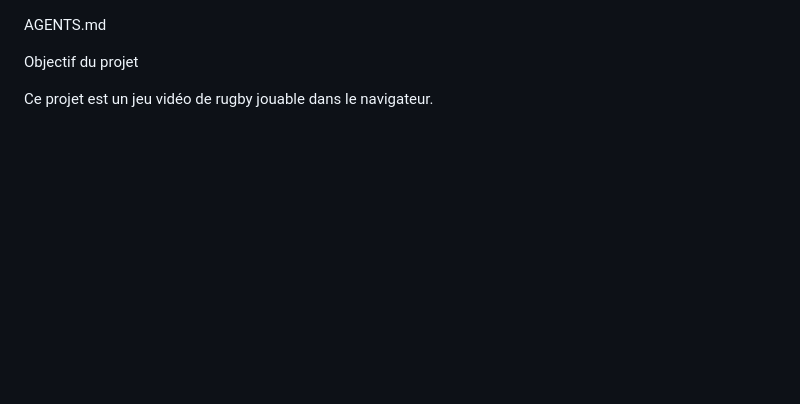
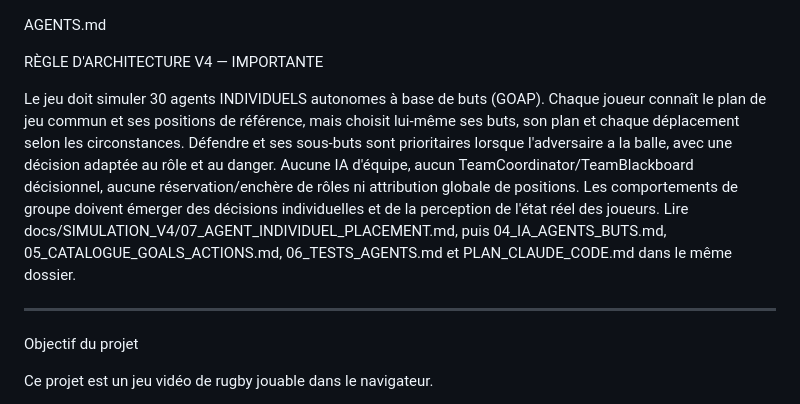
Before and after one commit to sebadiaz/Rugby.-Manager, a Markdown page: AGENTS.md, the part around the change. Rendered like a GitHub page; blank space fills up the shorter version.

Commit message:
docs(agents): imposer l'IA et la locomotion individuelles à Claude Code

```diff
--- a/AGENTS.md
+++ b/AGENTS.md
@@ -1,4 +1,21 @@
 AGENTS.md
+
+RÈGLE D'ARCHITECTURE V4 — IMPORTANTE
+
+Le jeu doit simuler 30 agents INDIVIDUELS autonomes à base de buts (GOAP).
+Chaque joueur connaît le plan de jeu commun et ses positions de référence,
+mais choisit lui-même ses buts, son plan et chaque déplacement selon les
+circonstances. Défendre et ses sous-buts sont prioritaires lorsque
+l'adversaire a la balle, avec une décision adaptée au rôle et au danger.
+Aucune IA d'équipe, aucun TeamCoordinator/TeamBlackboard décisionnel,
+aucune réservation/enchère de rôles ni attribution globale de positions.
+Les comportements de groupe doivent émerger des décisions individuelles
+et de la perception de l'état réel des joueurs.
+Lire docs/SIMULATION_V4/07_AGENT_INDIVIDUEL_PLACEMENT.md,
+puis 04_IA_AGENTS_BUTS.md, 05_CATALOGUE_GOALS_ACTIONS.md,
+06_TESTS_AGENTS.md et PLAN_CLAUDE_CODE.md dans le même dossier.
+
+---
 
 Objectif du projet
 
```
